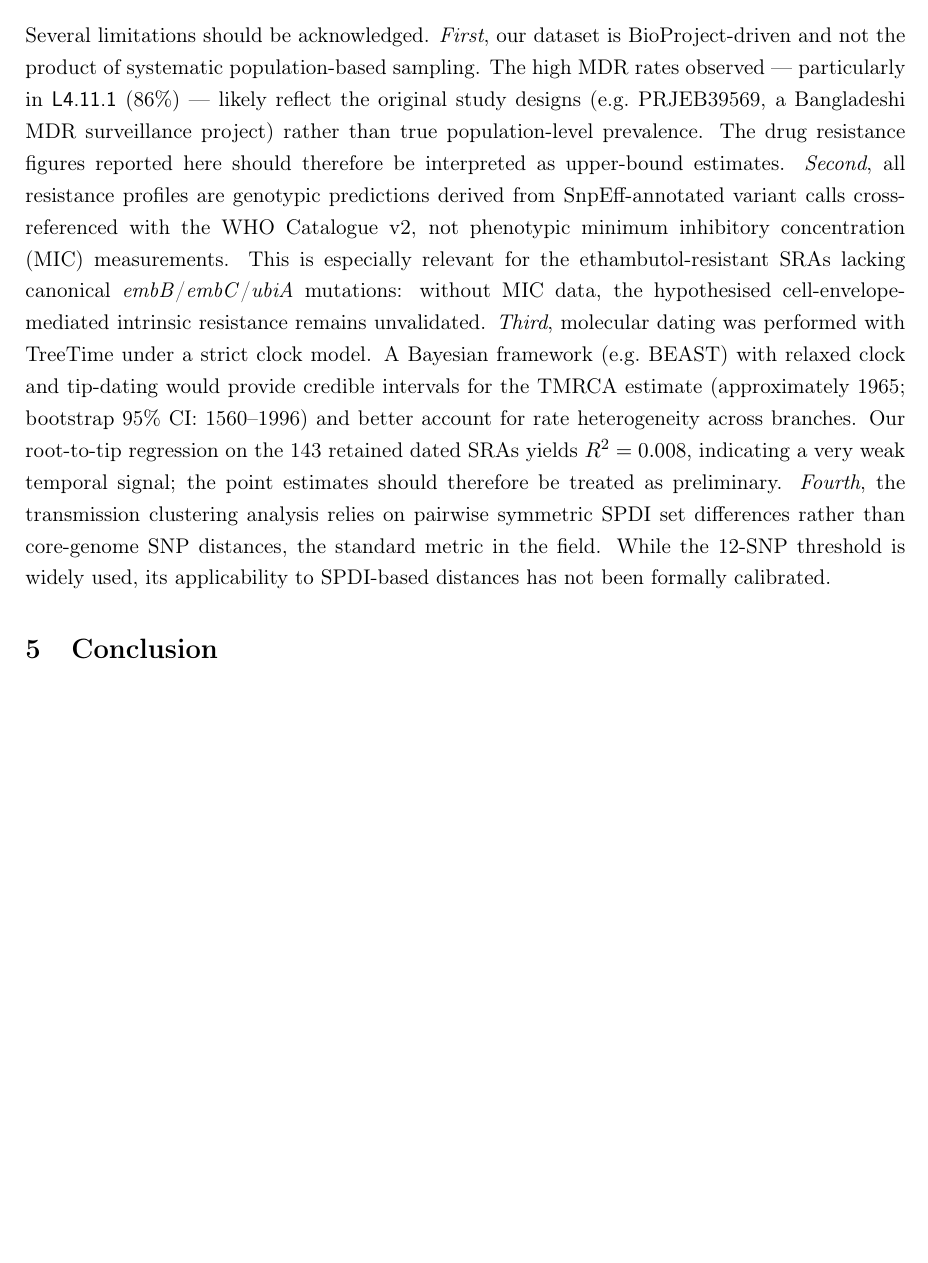
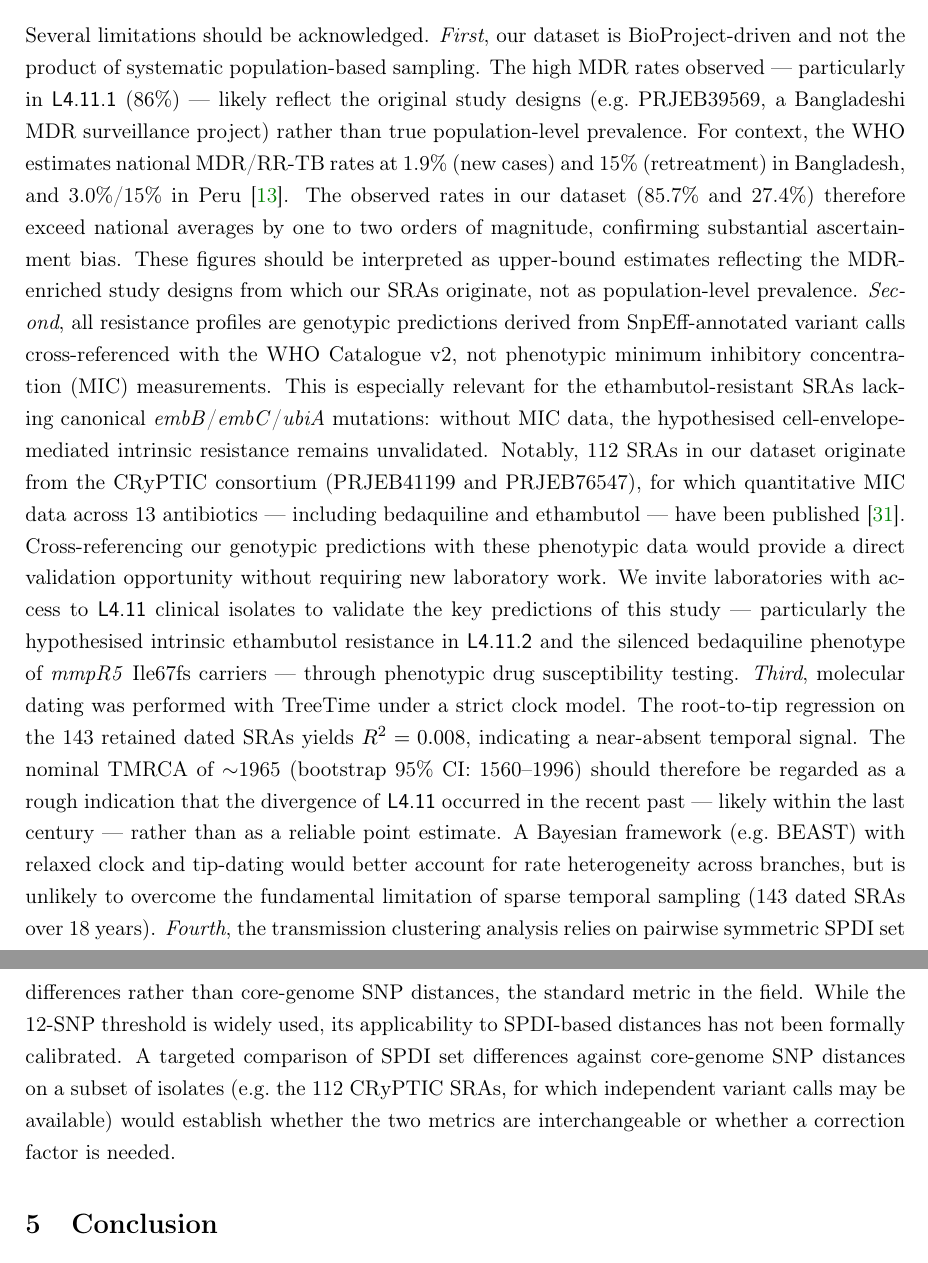
Before and after one commit to cguyeux/article-L4.11, a LaTeX paper (main.tex): part of page 27 of 35 before the commit and two parts of pages 27 and 28 of 35 after it, the two joined at a grey line, cut so that both start at the same text, the shorter picture padded with empty space. Compiled offline with pdfLaTeX.

Commit message:
feat: strengthen Limitations with WHO context, CRyPTIC validation, SPDI calibration
- Contextualize MDR rates against WHO national estimates (Bangladesh
  1.9%/15%, Peru 3.0%/15%) in both Discussion and Limitations
- Note 112 CRyPTIC isolates with published quantitative MICs as
  validation opportunity for genotypic predictions
- Add explicit collaboration invitation for phenotypic DST validation
- Soften TMRCA language throughout: "nominal", "rough indication of
  recent divergence" rather than reliable point estimate
- Propose concrete SPDI vs core-genome SNP calibration using CRyPTIC data
- Qualify temporal signal as "near-absent" (R²=0.008) in all mentions

Co-Authored-By: Claude Opus 4.6 <noreply@anthropic.com>

```diff
--- a/main.tex
+++ b/main.tex
@@ -1367,8 +1369,9 @@ report mugration-derived corridors and consider the geographic origin of
 	\caption{Root-to-tip regression for \lignee{L4.11} SRAs with known collection
 		dates.  Green points: \lignee{L4.11.1} (Bangladesh clade); orange points:
 		\lignee{L4.11.2} (Peru clade).  The dashed line indicates the clock
-		regression, with the estimated TMRCA around 1965
-		(bootstrap 95\% CI: 1560--1996; $R^2 = 0.008$).}
+		regression, with a nominal TMRCA of $\sim$1965
+		(bootstrap 95\%~CI: 1560--1996; $R^2 = 0.008$, near-absent
+		temporal signal).}
 	\label{fig:clock}
 \end{figure}
 
@@ -1601,9 +1609,14 @@ Several limitations should be acknowledged.
 systematic population-based sampling.  The high MDR rates observed ---
 particularly in \lignee{L4.11.1} (86\%) --- likely reflect the original
 study designs (e.g.\ PRJEB39569, a Bangladeshi MDR surveillance project)
-rather than true population-level prevalence.  The drug resistance
-figures reported here should therefore be interpreted as upper-bound
-estimates.
+rather than true population-level prevalence.  For context, the WHO
+estimates national MDR/RR-TB rates at 1.9\% (new cases) and 15\%
+(retreatment) in Bangladesh, and 3.0\%/15\% in Peru~\cite{who2024}.
+The observed rates in our dataset (85.7\% and 27.4\%) therefore exceed
+national averages by one to two orders of magnitude, confirming
+substantial ascertainment bias.  These figures should be interpreted
+as upper-bound estimates reflecting the MDR-enriched study designs
+from which our SRAs originate, not as population-level prevalence.
 \emph{Second}, all resistance profiles are genotypic predictions
 derived from SnpEff-annotated variant calls cross-referenced with
 the WHO Catalogue~v2, not phenotypic minimum
@@ -1611,20 +1624,37 @@ inhibitory concentration (MIC) measurements.  This is especially
 relevant for the ethambutol-resistant SRAs lacking canonical
 \textit{embB}/\textit{embC}/\textit{ubiA} mutations: without MIC data,
 the hypothesised cell-envelope-mediated intrinsic resistance remains
-unvalidated.
+unvalidated.  Notably, 112~SRAs in our dataset originate from the
+CRyPTIC consortium (PRJEB41199 and PRJEB76547), for which quantitative
+MIC data across 13~antibiotics --- including bedaquiline and
+ethambutol --- have been published~\cite{cryptic2022}.  Cross-referencing
+our genotypic predictions with these phenotypic data would provide a
+direct validation opportunity without requiring new laboratory work.
+We invite laboratories with access to \lignee{L4.11} clinical isolates
+to validate the key predictions of this study --- particularly the
+hypothesised intrinsic ethambutol resistance in \lignee{L4.11.2} and
+the silenced bedaquiline phenotype of \textit{mmpR5}~Ile67fs carriers
+--- through phenotypic drug susceptibility testing.
 \emph{Third}, molecular dating was performed with TreeTime under a
-strict clock model.  A Bayesian framework (e.g.\ BEAST) with relaxed
-clock and tip-dating would provide credible intervals for the TMRCA
-estimate (approximately 1965; bootstrap 95\% CI: 1560--1996) and better
-account for rate heterogeneity across
-branches.  Our root-to-tip regression on the 143~retained dated SRAs yields
-$R^2 = 0.008$, indicating a very weak temporal signal; the point
-estimates should therefore be treated as preliminary.
+strict clock model.  The root-to-tip regression on the 143~retained
+dated SRAs yields $R^2 = 0.008$, indicating a near-absent temporal
+signal.  The nominal TMRCA of $\sim$1965 (bootstrap 95\%~CI: 1560--1996)
+should therefore be regarded as a rough indication that the divergence
+of \lignee{L4.11} occurred in the recent past --- likely within the
+last century --- rather than as a reliable point estimate.
+A Bayesian framework (e.g.\ BEAST) with relaxed clock and tip-dating
+would better account for rate heterogeneity across branches, but is
+unlikely to overcome the fundamental limitation of sparse temporal
+sampling (143~dated SRAs over 18~years).
 \emph{Fourth}, the transmission clustering analysis relies on
 pairwise symmetric SPDI set differences rather than core-genome SNP
 distances, the standard metric in the field.  While the 12-SNP threshold
 is widely used, its applicability to SPDI-based distances has not been
-formally calibrated.
+formally calibrated.  A targeted comparison of SPDI set differences
+against core-genome SNP distances on a subset of isolates (e.g.\ the
+112~CRyPTIC SRAs, for which independent variant calls may be available)
+would establish whether the two metrics are interchangeable or whether
+a correction factor is needed.
 
 % ── Conclusion ───────────────────────────────────────────────────────────────
 \section{Conclusion}
```
Also changed, not shown: main.tex (19 more changed lines).
